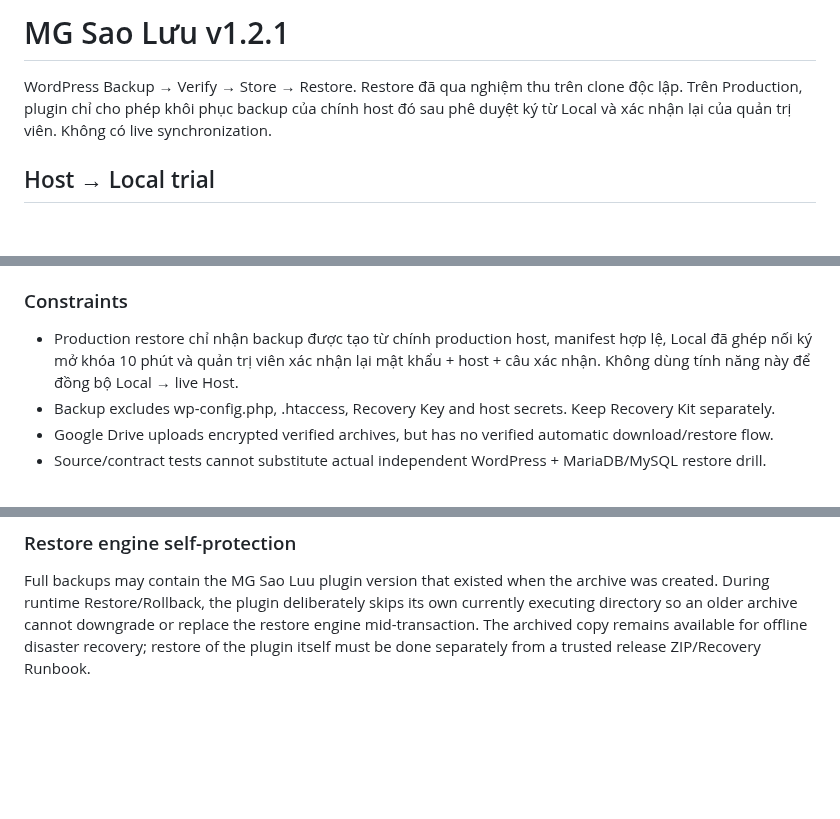
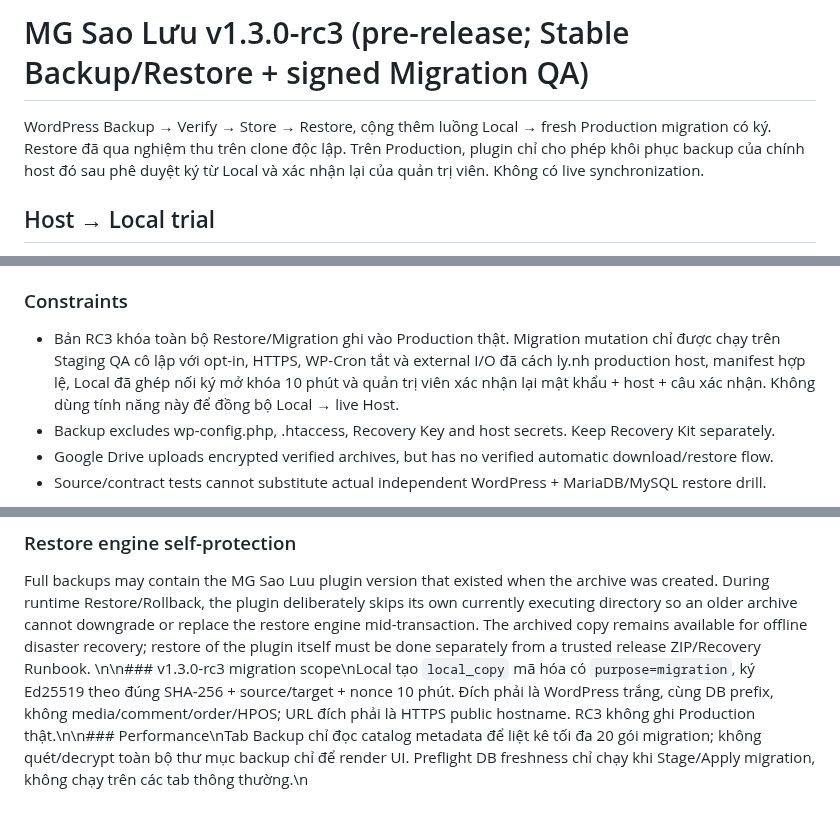
Before and after one commit to thiendzung/mg-saoluu, a Markdown page: README.md, 3 parts joined by grey strips. GitHub-like rendering; blank space fills up the shorter version.

Commit message:
docs: describe rc3 migration and scoped performance behavior

```diff
--- a/README.md
+++ b/README.md
@@ -1,6 +1,6 @@
-# MG Sao Lưu v1.2.1
+# MG Sao Lưu v1.3.0-rc3 (pre-release; Stable Backup/Restore + signed Migration QA)
 
-WordPress Backup → Verify → Store → Restore. Restore đã qua nghiệm thu trên clone độc lập. Trên Production, plugin chỉ cho phép khôi phục backup của chính host đó sau phê duyệt ký từ Local và xác nhận lại của quản trị viên. Không có live synchronization.
+WordPress Backup → Verify → Store → Restore, cộng thêm luồng Local → fresh Production migration có ký.  Restore đã qua nghiệm thu trên clone độc lập. Trên Production, plugin chỉ cho phép khôi phục backup của chính host đó sau phê duyệt ký từ Local và xác nhận lại của quản trị viên. Không có live synchronization.
 
 ## Host → Local trial
 1. Install on dedicated WordPress clone(s) with separate databases; verify WordPress 7.1+, PHP 8.3+, ZipArchive/OpenSSL, mysql/mysqldump, outside-webroot storage.
@@ -16,7 +16,7 @@ SQL daily and full weekly are event-driven via WP-Cron. The Overview now display
 Plugin debug runs by default on Local/Staging only, OFF on Production, files stored outside webroot, 0600, 2 MB log rotation. An explicit `define('MG_SAOLUU_DEBUG', true);` overrides this for authorized staging/incident checks; disable afterwards. WordPress `WP_DEBUG_LOG` is separate. Do not expose PHP errors to public visitors.
 
 ### Constraints
-- Production restore chỉ nhận backup được tạo từ chính production host, manifest hợp lệ, Local đã ghép nối ký mở khóa 10 phút và quản trị viên xác nhận lại mật khẩu + host + câu xác nhận. Không dùng tính năng này để đồng bộ Local → live Host.
+- Bản RC3 khóa toàn bộ Restore/Migration ghi vào Production thật. Migration mutation chỉ được chạy trên Staging QA cô lập với opt-in, HTTPS, WP-Cron tắt và external I/O đã cách ly.nh production host, manifest hợp lệ, Local đã ghép nối ký mở khóa 10 phút và quản trị viên xác nhận lại mật khẩu + host + câu xác nhận. Không dùng tính năng này để đồng bộ Local → live Host.
 - Backup excludes wp-config.php, .htaccess, Recovery Key and host secrets. Keep Recovery Kit separately.
 - Google Drive uploads encrypted verified archives, but has no verified automatic download/restore flow.
 - Source/contract tests cannot substitute actual independent WordPress + MariaDB/MySQL restore drill.
@@ -29,3 +29,4 @@ Complex PHP-serialized values containing unavailable plugin objects, enums, cycl
 
 ### Restore engine self-protection
 Full backups may contain the MG Sao Luu plugin version that existed when the archive was created. During runtime Restore/Rollback, the plugin deliberately skips its own currently executing directory so an older archive cannot downgrade or replace the restore engine mid-transaction. The archived copy remains available for offline disaster recovery; restore of the plugin itself must be done separately from a trusted release ZIP/Recovery Runbook.
+\n\n### v1.3.0-rc3 migration scope\nLocal tạo `local_copy` mã hóa có `purpose=migration`, ký Ed25519 theo đúng SHA-256 + source/target + nonce 10 phút. Đích phải là WordPress trắng, cùng DB prefix, không media/comment/order/HPOS; URL đích phải là HTTPS public hostname. RC3 không ghi Production thật.\n\n### Performance\nTab Backup chỉ đọc catalog metadata để liệt kê tối đa 20 gói migration; không quét/decrypt toàn bộ thư mục backup chỉ để render UI. Preflight DB freshness chỉ chạy khi Stage/Apply migration, không chạy trên các tab thông thường.\n
```
